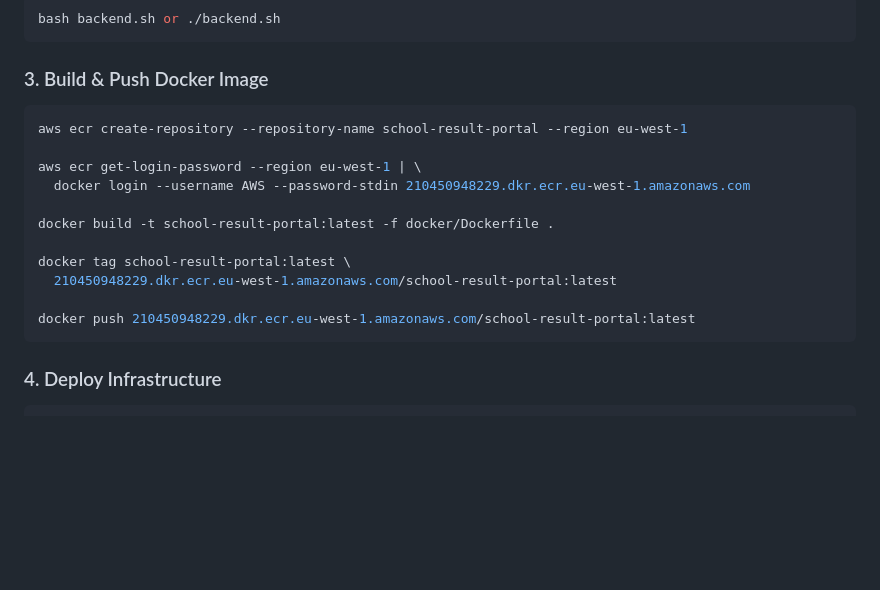
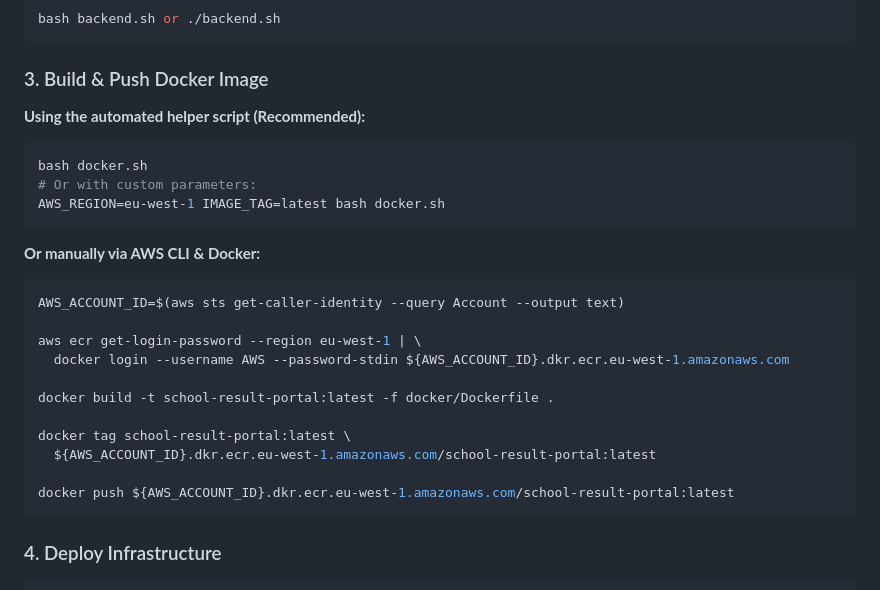
Before and after one commit to sensi012/School-Result-Portal, a Markdown page: README.md, the part around one of its changes. Rendered like a GitHub page; blank space fills up the shorter version.

````diff
--- a/README.md
+++ b/README.md
@@ -156,18 +156,27 @@ bash backend.sh or ./backend.sh
 ```
 
 ### 3. Build & Push Docker Image
+
+**Using the automated helper script (Recommended):**
 ```bash
-aws ecr create-repository --repository-name school-result-portal --region eu-west-1
+bash docker.sh
+# Or with custom parameters:
+AWS_REGION=eu-west-1 IMAGE_TAG=latest bash docker.sh
+```
+
+**Or manually via AWS CLI & Docker:**
+```bash
+AWS_ACCOUNT_ID=$(aws sts get-caller-identity --query Account --output text)
 
 aws ecr get-login-password --region eu-west-1 | \
-  docker login --username AWS --password-stdin 210450948229.dkr.ecr.eu-west-1.amazonaws.com
+  docker login --username AWS --password-stdin ${AWS_ACCOUNT_ID}.dkr.ecr.eu-west-1.amazonaws.com
 
 docker build -t school-result-portal:latest -f docker/Dockerfile .
 
 docker tag school-result-portal:latest \
-  210450948229.dkr.ecr.eu-west-1.amazonaws.com/school-result-portal:latest
+  ${AWS_ACCOUNT_ID}.dkr.ecr.eu-west-1.amazonaws.com/school-result-portal:latest
 
-docker push 210450948229.dkr.ecr.eu-west-1.amazonaws.com/school-result-portal:latest
+docker push ${AWS_ACCOUNT_ID}.dkr.ecr.eu-west-1.amazonaws.com/school-result-portal:latest
 ```
 
 ### 4. Deploy Infrastructure
````
Also changed, not shown: other parts of README.md (+28 -1 lines).
